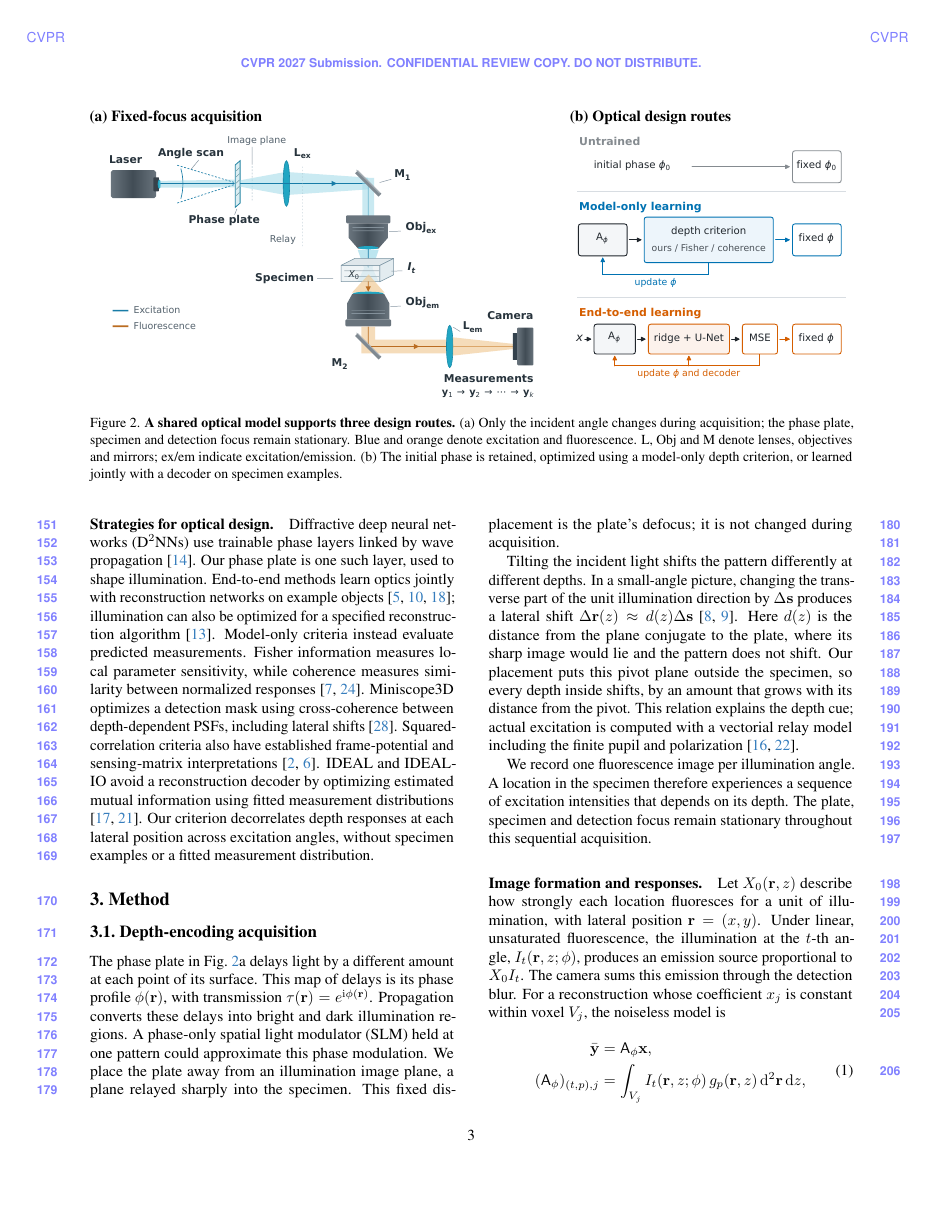
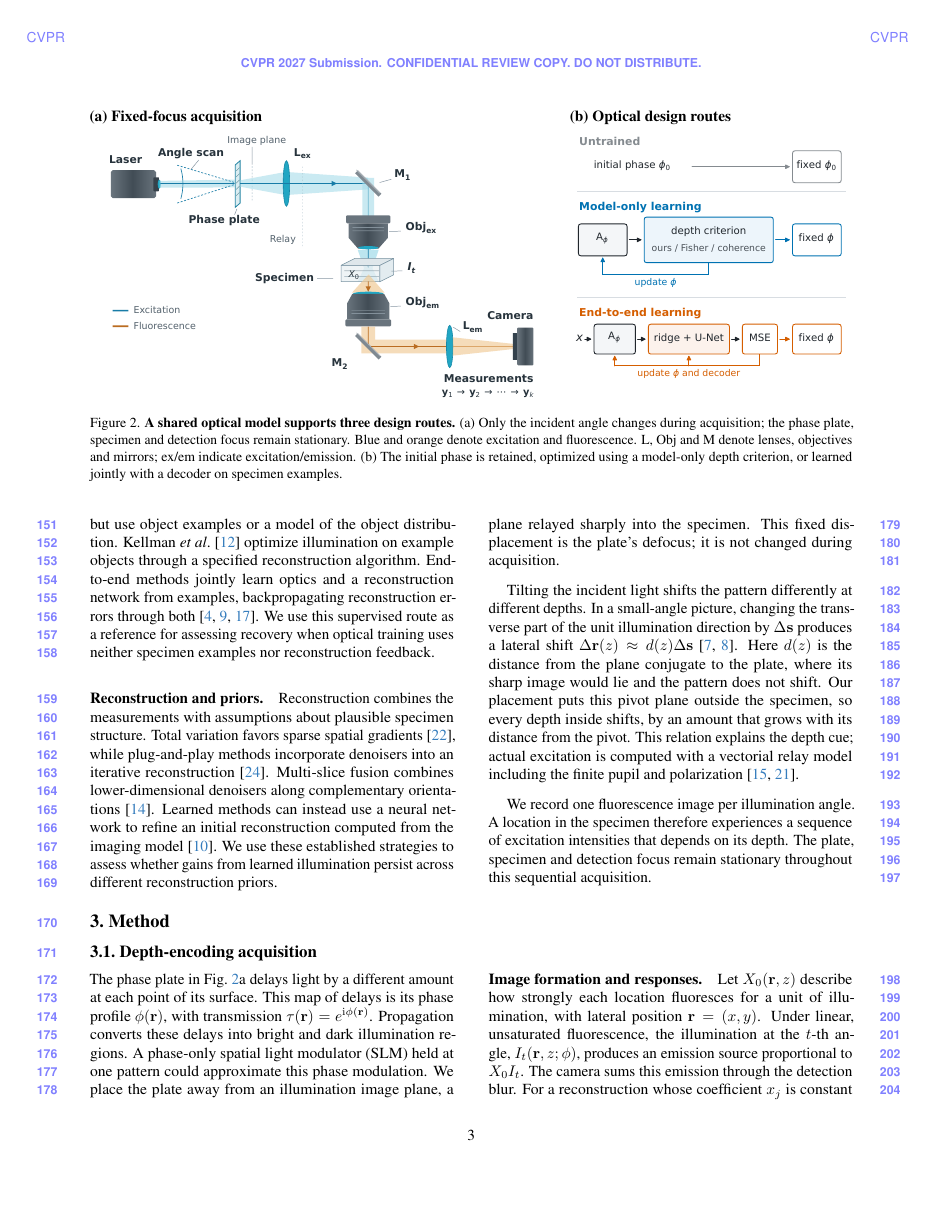
Before and after one commit to sanjith1999/3d-deep-microscope, a LaTeX paper (main.tex, which reads sections/related_work.tex): page 3 of 10. Compiled offline with pdfLaTeX.

Commit message:
Refine related work
Rename the section and organize it into depth encoding, design from the
optical model, end-to-end training and evaluation measures.

```diff
--- a/sections/related_work.tex
+++ b/sections/related_work.tex
@@ -23,5 +18,11 @@ Light-field microscopy, DiffuserCam and Miniscope3D encode depth through detecti
 \label{fig:system}
 \end{figure*}
 
-\paragraph{Strategies for optical design.}
-Diffractive deep neural networks (D$^2$NNs) use trainable phase layers linked by wave propagation \cite{lin2018}. Our phase plate is one such layer, used to shape illumination. End-to-end methods learn optics jointly with reconstruction networks on example objects \cite{haputhanthri2022,nehme2020deepstorm3d,deb2022fouriernets}; illumination can also be optimized for a specified reconstruction algorithm \cite{kellman2019}. Model-only criteria instead evaluate predicted measurements. Fisher information measures local parameter sensitivity, while coherence measures similarity between normalized responses \cite{shechtman2014,elad2007}. Miniscope3D optimizes a detection mask using cross-coherence between depth-dependent PSFs, including lateral shifts \cite{yanny2020}. Squared-correlation criteria also have established frame-potential and sensing-matrix interpretations \cite{benedetto2003,duarte2009}. IDEAL and IDEAL-IO avoid a reconstruction decoder by optimizing estimated mutual information using fitted measurement distributions \cite{pinkard2025,markley2025}. Our criterion decorrelates depth responses at each lateral position across excitation angles, without specimen examples or a fitted measurement distribution.
+\paragraph{Design from the optical model.}
+Our phase plate is a single trainable diffractive layer, as used in diffractive deep neural networks (D$^2$NNs) \cite{lin2018}. Such optics can be designed using criteria computed from predicted measurements. Fisher information has guided phase-mask design for precise three-dimensional emitter localization \cite{shechtman2014}. Coherence and squared-correlation objectives instead discourage similar sensing responses, as in frame and sensing-matrix design \cite{elad2007,benedetto2003,duarte2009}. Miniscope3D uses correlations between point responses across depths and lateral shifts to optimize a detection mask \cite{yanny2020}. We specialize response decorrelation to illumination design by comparing complete camera responses across the angle scan, pairing depths at the same projected position. One phase profile is learned for the whole scan.
+
+\paragraph{Design using data or reconstruction.}
+Optical design can also use information about the expected specimens or the reconstruction that will follow. IDEAL and IDEAL-IO optimize estimated mutual information using fitted measurement distributions \cite{pinkard2025,markley2025}. They avoid a reconstruction decoder, but use object examples or a model of the object distribution. Kellman \etal~\cite{kellman2019} optimize illumination on example objects through a specified reconstruction algorithm. End-to-end methods jointly learn optics and a reconstruction network from examples, backpropagating reconstruction errors through both \cite{haputhanthri2022,nehme2020deepstorm3d,deb2022fouriernets}. We use this supervised route as a reference for assessing recovery when optical training uses neither specimen examples nor reconstruction feedback.
+
+\paragraph{Reconstruction and priors.}
+Reconstruction combines the measurements with assumptions about plausible specimen structure. Total variation favors sparse spatial gradients \cite{rudin1992}, while plug-and-play methods incorporate denoisers into an iterative reconstruction \cite{venkatakrishnan2013}. Multi-slice fusion combines lower-dimensional denoisers along complementary orientations \cite{majee2021}. Learned methods can instead use a neural network to refine an initial reconstruction computed from the imaging model \cite{jin2017}. We use these established strategies to assess whether gains from learned illumination persist across different reconstruction priors.
```
Also changed, not shown: main.pdf, sections/related_work.tex (11 more changed lines).
